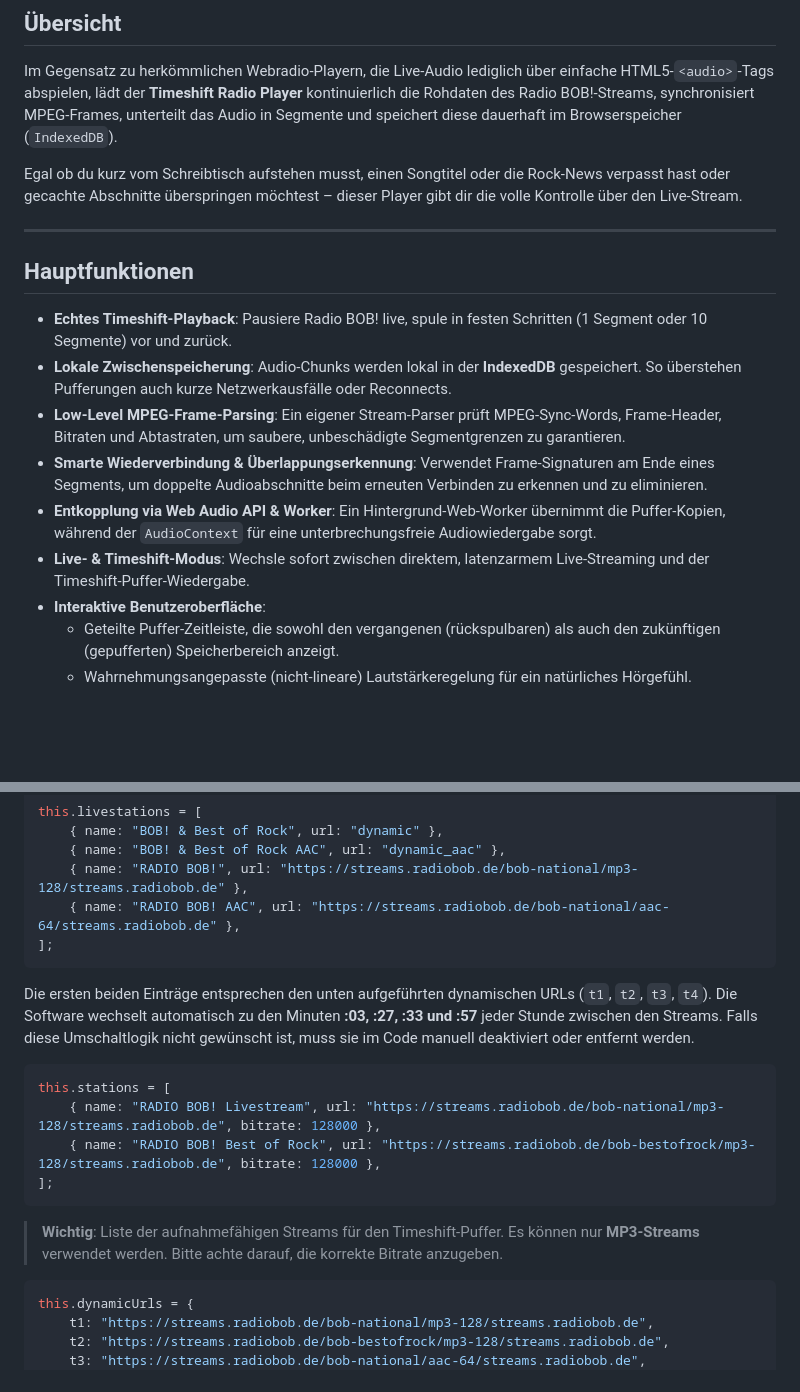
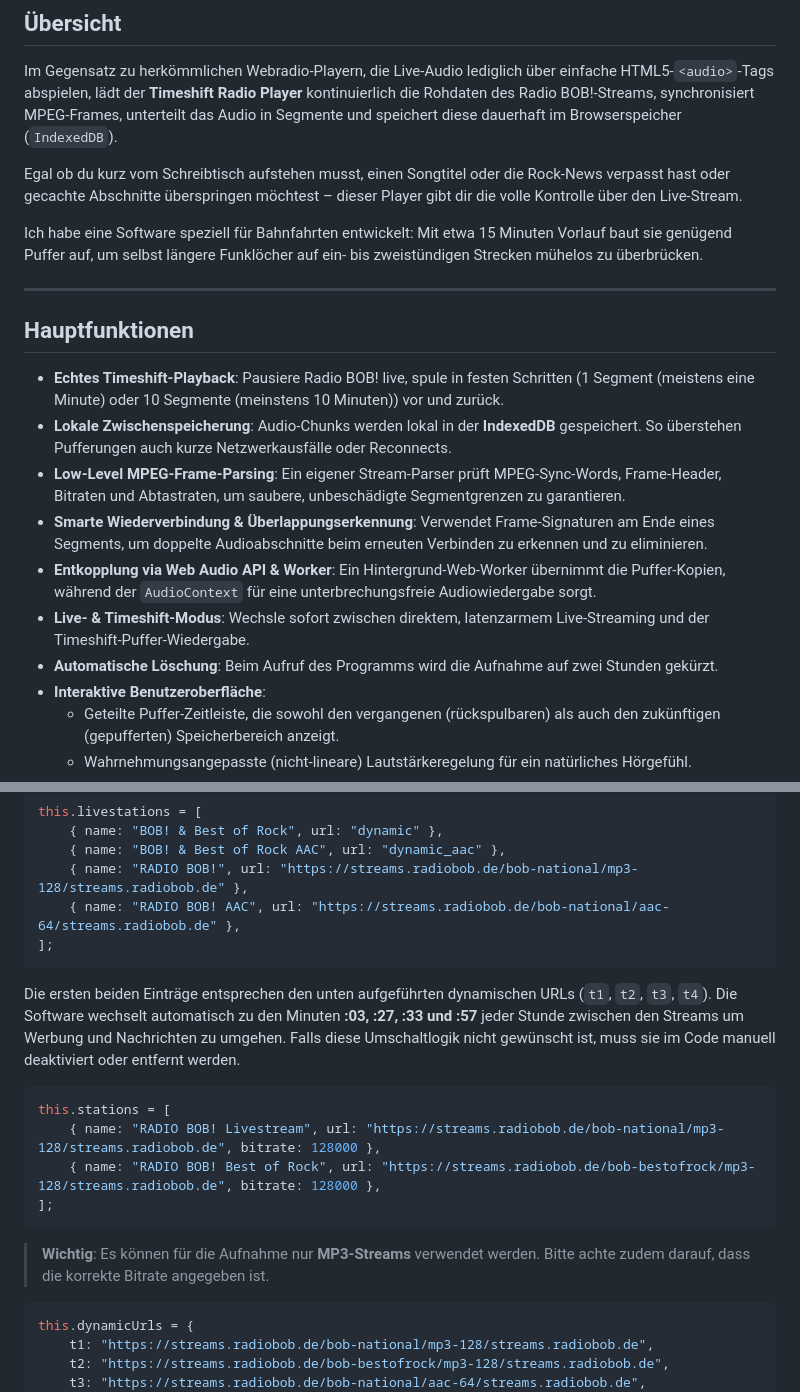
Before and after one commit to ahrenstk/RADIO-BOB-TimeshiftRadioPlayer, a Markdown page: README.md, 2 parts joined by grey strips. Rendered like a GitHub page; blank space fills up the shorter version.

Commit message:
Enhance README with detailed timeshift features
Updated README to clarify timeshift functionality and stream switching logic.

````diff
--- a/README.md
+++ b/README.md
@@ -10,16 +10,19 @@ Im Gegensatz zu herkömmlichen Webradio-Playern, die Live-Audio lediglich über
 
 Egal ob du kurz vom Schreibtisch aufstehen musst, einen Songtitel oder die Rock-News verpasst hast oder gecachte Abschnitte überspringen möchtest – dieser Player gibt dir die volle Kontrolle über den Live-Stream.
 
+Ich habe eine Software speziell für Bahnfahrten entwickelt: Mit etwa 15 Minuten Vorlauf baut sie genügend Puffer auf, um selbst längere Funklöcher auf ein- bis zweistündigen Strecken mühelos zu überbrücken.
+
 ---
 
 ## Hauptfunktionen
 
-- **Echtes Timeshift-Playback**: Pausiere Radio BOB! live, spule in festen Schritten (1 Segment oder 10 Segmente) vor und zurück.
+- **Echtes Timeshift-Playback**: Pausiere Radio BOB! live, spule in festen Schritten (1 Segment (meistens eine Minute) oder 10 Segmente (meinstens 10 Minuten)) vor und zurück.
 - **Lokale Zwischenspeicherung**: Audio-Chunks werden lokal in der **IndexedDB** gespeichert. So überstehen Pufferungen auch kurze Netzwerkausfälle oder Reconnects.
 - **Low-Level MPEG-Frame-Parsing**: Ein eigener Stream-Parser prüft MPEG-Sync-Words, Frame-Header, Bitraten und Abtastraten, um saubere, unbeschädigte Segmentgrenzen zu garantieren.
 - **Smarte Wiederverbindung & Überlappungserkennung**: Verwendet Frame-Signaturen am Ende eines Segments, um doppelte Audioabschnitte beim erneuten Verbinden zu erkennen und zu eliminieren.
 - **Entkopplung via Web Audio API & Worker**: Ein Hintergrund-Web-Worker übernimmt die Puffer-Kopien, während der `AudioContext` für eine unterbrechungsfreie Audiowiedergabe sorgt.
 - **Live- & Timeshift-Modus**: Wechsle sofort zwischen direktem, latenzarmem Live-Streaming und der Timeshift-Puffer-Wiedergabe.
+- **Automatische Löschung**: Beim Aufruf des Programms wird die Aufnahme auf zwei Stunden gekürzt.
 - **Interaktive Benutzeroberfläche**:
   - Geteilte Puffer-Zeitleiste, die sowohl den vergangenen (rückspulbaren) als auch den zukünftigen (gepufferten) Speicherbereich anzeigt.
   - Wahrnehmungsangepasste (nicht-lineare) Lautstärkeregelung für ein natürliches Hörgefühl.
@@ -67,7 +70,7 @@ this.livestations = [
 ];
 ```
 
-Die ersten beiden Einträge entsprechen den unten aufgeführten dynamischen URLs (`t1`, `t2`, `t3`, `t4`). Die Software wechselt automatisch zu den Minuten **:03, :27, :33 und :57** jeder Stunde zwischen den Streams. Falls diese Umschaltlogik nicht gewünscht ist, muss sie im Code manuell deaktiviert oder entfernt werden.
+Die ersten beiden Einträge entsprechen den unten aufgeführten dynamischen URLs (`t1`, `t2`, `t3`, `t4`). Die Software wechselt automatisch zu den Minuten **:03, :27, :33 und :57** jeder Stunde zwischen den Streams um Werbung und Nachrichten zu umgehen. Falls diese Umschaltlogik nicht gewünscht ist, muss sie im Code manuell deaktiviert oder entfernt werden.
 
 ```javascript
 this.stations = [
@@ -75,7 +78,7 @@ this.stations = [
     { name: "RADIO BOB! Best of Rock", url: "https://streams.radiobob.de/bob-bestofrock/mp3-128/streams.radiobob.de", bitrate: 128000 },
 ];
 ```
-> **Wichtig**: Liste der aufnahmefähigen Streams für den Timeshift-Puffer. Es können nur **MP3-Streams** verwendet werden. Bitte achte darauf, die korrekte Bitrate anzugeben.
+> **Wichtig**: Es können für die Aufnahme nur **MP3-Streams** verwendet werden. Bitte achte zudem darauf, dass die korrekte Bitrate angegeben ist.
 
 ```javascript
 this.dynamicUrls = {
````
